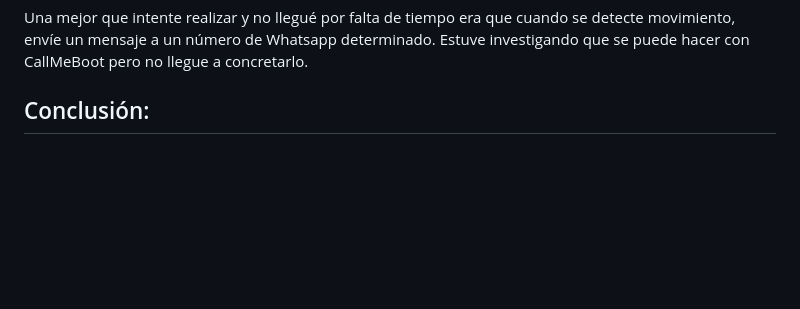
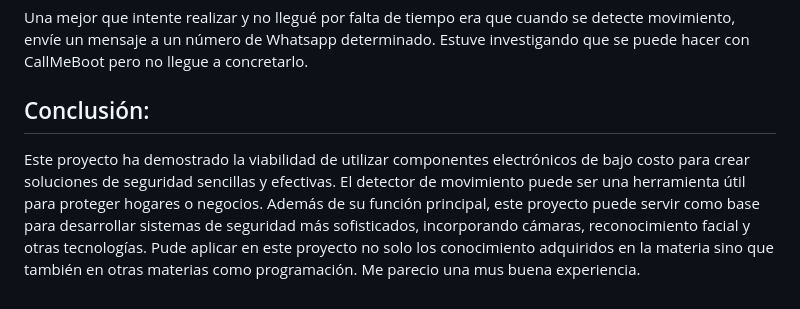
Before and after one commit to JulioMartin12/aproximacion-evidencia1, a Markdown page: Detector de Movimiento con Alarma/README.md, the part around the change. GitHub-like rendering; blank space fills up the shorter version.

Commit message:
Update README.md
concluido

```diff
--- a/Detector de Movimiento con Alarma/README.md
+++ b/Detector de Movimiento con Alarma/README.md
@@ -115,3 +115,6 @@ Dejo las pruebas en el siguiente link:
 Una mejor que intente realizar y no llegué por falta de tiempo era que cuando se detecte movimiento, envíe un mensaje a un número de Whatsapp determinado. Estuve investigando que se puede hacer con CallMeBoot pero no llegue a concretarlo.
 
 ## Conclusión:
+
+Este proyecto ha demostrado la viabilidad de utilizar componentes electrónicos de bajo costo para crear soluciones de seguridad sencillas y efectivas. El detector de movimiento puede ser una herramienta útil para proteger hogares o negocios. Además de su función principal, este proyecto puede servir como base para desarrollar sistemas de seguridad más sofisticados, incorporando cámaras, reconocimiento facial y otras tecnologías. Pude aplicar en este proyecto no solo los conocimiento adquiridos en la materia sino que también en otras materias como programación.
+Me parecio una mus buena experiencia.
```
